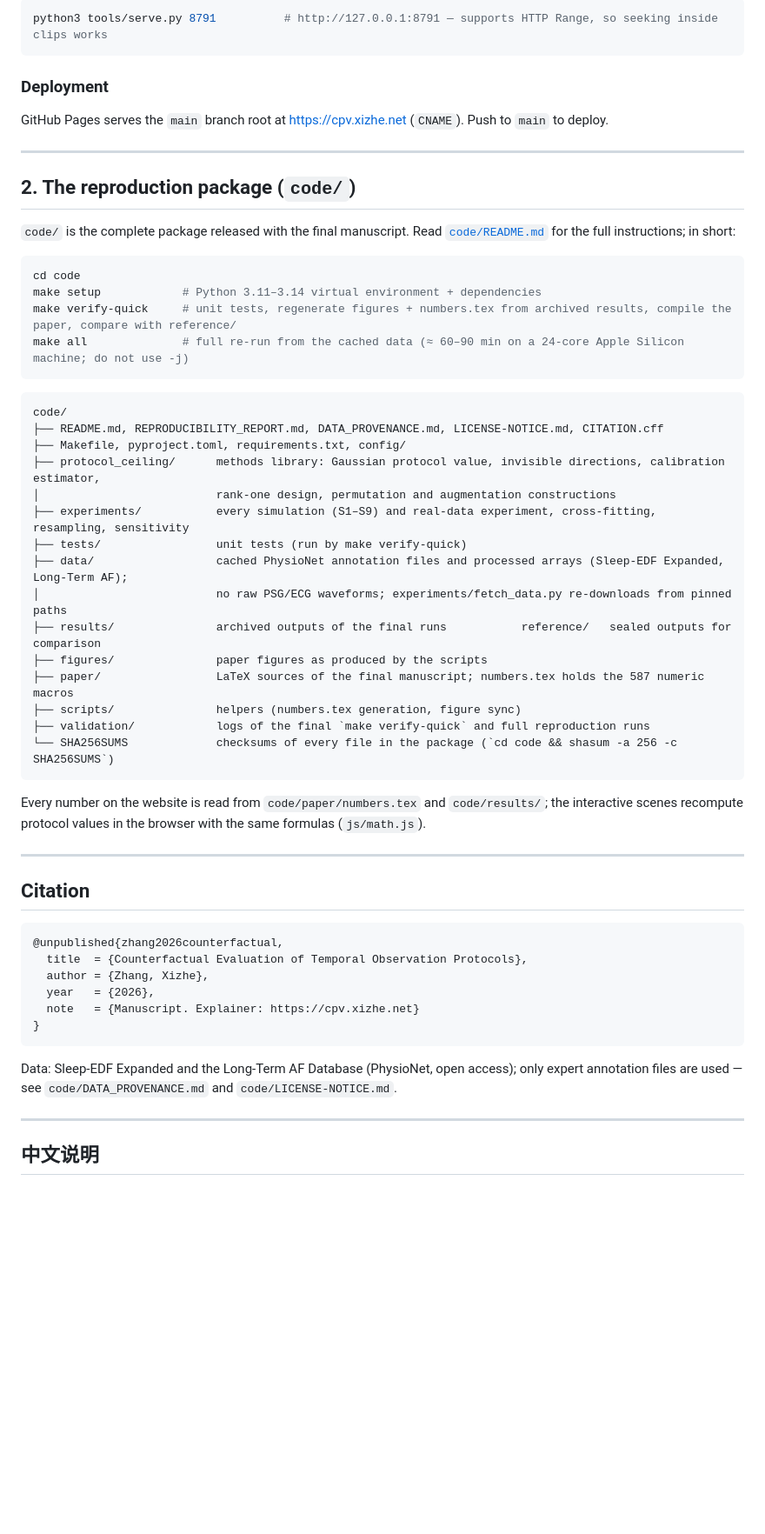
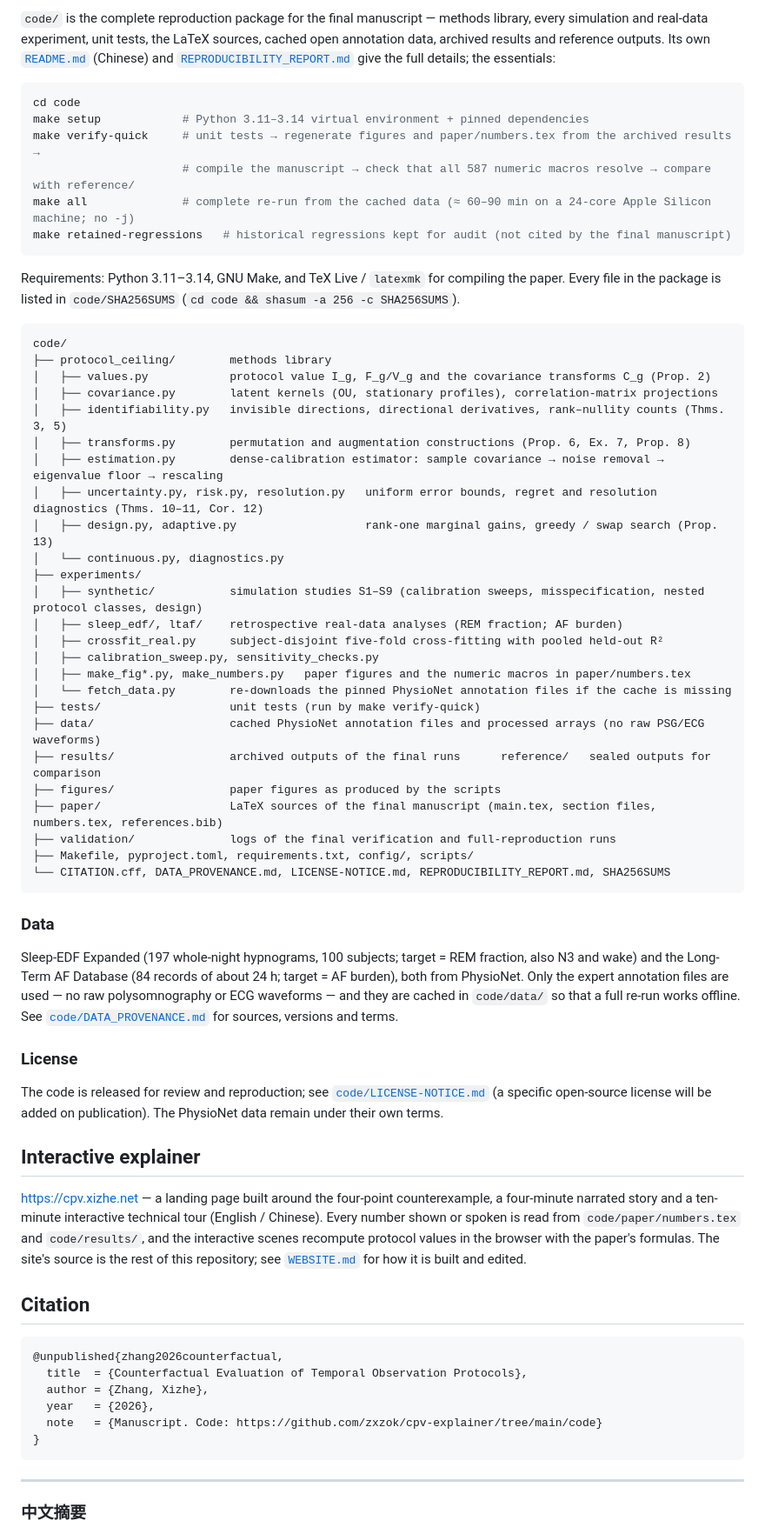
Before and after one commit to zxzok/cpv-explainer, a Markdown page: README.md, the part around one of its changes. Shown at 87% size. GitHub-like rendering; blank space fills up the shorter version.

Commit message:
README: introduce the paper and the reproduction code; website notes moved to WEBSITE.md

````diff
--- a/README.md
+++ b/README.md
@@ -70,48 +56,68 @@ every beat of a chapter as a contact sheet for review.
 
-```bash
-python3 tools/serve.py 8791          # http://127.0.0.1:8791 — supports HTTP Range, so seeking inside clips works
-```
-
-### Deployment
-
-GitHub Pages serves the `main` branch root at <https://cpv.xizhe.net> (`CNAME`). Push to `main` to deploy.
-
----
-
-## 2. The reproduction package (`code/`)
-
-`code/` is the complete package released with the final manuscript. Read [`code/README.md`](code/README.md)
-for the full instructions; in short:
+`code/` is the complete reproduction package for the final manuscript — methods library, every simulation and
+real-data experiment, unit tests, the LaTeX sources, cached open annotation data, archived results and reference
+outputs. Its own [`README.md`](code/README.md) (Chinese) and [`REPRODUCIBILITY_REPORT.md`](code/REPRODUCIBILITY_REPORT.md)
+give the full details; the essentials:
 
 ```bash
 cd code
-make setup            # Python 3.11–3.14 virtual environment + dependencies
-make verify-quick     # unit tests, regenerate figures + numbers.tex from archived results, compile the paper, compare with reference/
-make all              # full re-run from the cached data (≈ 60–90 min on a 24-core Apple Silicon machine; do not use -j)
+make setup            # Python 3.11–3.14 virtual environment + pinned dependencies
+make verify-quick     # unit tests → regenerate figures and paper/numbers.tex from the archived results →
+                      # compile the manuscript → check that all 587 numeric macros resolve → compare with reference/
+make all              # complete re-run from the cached data (≈ 60–90 min on a 24-core Apple Silicon machine; no -j)
+make retained-regressions   # historical regressions kept for audit (not cited by the final manuscript)
 ```
+
+Requirements: Python 3.11–3.14, GNU Make, and TeX Live / `latexmk` for compiling the paper. Every file in the package
+is listed in `code/SHA256SUMS` (`cd code && shasum -a 256 -c SHA256SUMS`).
 
 ```
 code/
-├── README.md, REPRODUCIBILITY_REPORT.md, DATA_PROVENANCE.md, LICENSE-NOTICE.md, CITATION.cff
-├── Makefile, pyproject.toml, requirements.txt, config/
-├── protocol_ceiling/      methods library: Gaussian protocol value, invisible directions, calibration estimator,
-│                          rank-one design, permutation and augmentation constructions
-├── experiments/           every simulation (S1–S9) and real-data experiment, cross-fitting, resampling, sensitivity
-├── tests/                 unit tests (run by make verify-quick)
-├── data/                  cached PhysioNet annotation files and processed arrays (Sleep-EDF Expanded, Long-Term AF);
-│                          no raw PSG/ECG waveforms; experiments/fetch_data.py re-downloads from pinned paths
-├── results/               archived outputs of the final runs           reference/   sealed outputs for comparison
-├── figures/               paper figures as produced by the scripts
-├── paper/                 LaTeX sources of the final manuscript; numbers.tex holds the 587 numeric macros
-├── scripts/               helpers (numbers.tex generation, figure sync)
-├── validation/            logs of the final `make verify-quick` and full reproduction runs
-└── SHA256SUMS             checksums of every file in the package (`cd code && shasum -a 256 -c SHA256SUMS`)
+├── protocol_ceiling/        methods library
+│   ├── values.py            protocol value I_g, F_g/V_g and the covariance transforms C_g (Prop. 2)
+│   ├── covariance.py        latent kernels (OU, stationary profiles), correlation-matrix projections
+│   ├── identifiability.py   invisible directions, directional derivatives, rank–nullity counts (Thms. 3, 5)
+│   ├── transforms.py        permutation and augmentation constructions (Prop. 6, Ex. 7, Prop. 8)
+│   ├── estimation.py        dense-calibration estimator: sample covariance → noise removal → eigenvalue floor → rescaling
+│   ├── uncertainty.py, risk.py, resolution.py   uniform error bounds, regret and resolution diagnostics (Thms. 10–11, Cor. 12)
+│   ├── design.py, adaptive.py                   rank-one marginal gains, greedy / swap search (Prop. 13)
+│   └── continuous.py, diagnostics.py
+├── experiments/
+│   ├── synthetic/           simulation studies S1–S9 (calibration sweeps, misspecification, nested protocol classes, design)
+│   ├── sleep_edf/, ltaf/    retrospective real-data analyses (REM fraction; AF burden)
+│   ├── crossfit_real.py     subject-disjoint five-fold cross-fitting with pooled held-out R²
+│   ├── calibration_sweep.py, sensitivity_checks.py
+│   ├── make_fig*.py, make_numbers.py   paper figures and the numeric macros in paper/numbers.tex
+│   └── fetch_data.py        re-downloads the pinned PhysioNet annotation files if the cache is missing
+├── tests/                   unit tests (run by make verify-quick)
+├── data/                    cached PhysioNet annotation files and processed arrays (no raw PSG/ECG waveforms)
+├── results/                 archived outputs of the final runs      reference/   sealed outputs for comparison
+├── figures/                 paper figures as produced by the scripts
+├── paper/                   LaTeX sources of the final manuscript (main.tex, section files, numbers.tex, references.bib)
+├── validation/              logs of the final verification and full-reproduction runs
+├── Makefile, pyproject.toml, requirements.txt, config/, scripts/
+└── CITATION.cff, DATA_PROVENANCE.md, LICENSE-NOTICE.md, REPRODUCIBILITY_REPORT.md, SHA256SUMS
 ```
 
-Every number on the website is read from `code/paper/numbers.tex` and `code/results/`; the interactive scenes
-recompute protocol values in the browser with the same formulas (`js/math.js`).
+### Data
 
----
+Sleep-EDF Expanded (197 whole-night hypnograms, 100 subjects; target = REM fraction, also N3 and wake) and the
+Long-Term AF Database (84 records of about 24 h; target = AF burden), both from PhysioNet. Only the expert annotation
+files are used — no raw polysomnography or ECG waveforms — and they are cached in `code/data/` so that a full re-run
+works offline. See [`code/DATA_PROVENANCE.md`](code/DATA_PROVENANCE.md) for sources, versions and terms.
+
+### License
+
+The code is released for review and reproduction; see [`code/LICENSE-NOTICE.md`](code/LICENSE-NOTICE.md)
+(a specific open-source license will be added on publication). The PhysioNet data remain under their own terms.
+
+## Interactive explainer
+
+<https://cpv.xizhe.net> — a landing page built around the four-point counterexample, a four-minute narrated story and
+a ten-minute interactive technical tour (English / Chinese). Every number shown or spoken is read from
+`code/paper/numbers.tex` and `code/results/`, and the interactive scenes recompute protocol values in the browser with
+the paper's formulas. The site's source is the rest of this repository; see [`WEBSITE.md`](WEBSITE.md) for how it is
+built and edited.
 
 ## Citation
 
@@ -120,14 +126,11 @@ recompute protocol values in the browser with the same formulas (`js/math.js`).
   title  = {Counterfactual Evaluation of Temporal Observation Protocols},
   author = {Zhang, Xizhe},
   year   = {2026},
-  note   = {Manuscript. Explainer: https://cpv.xizhe.net}
+  note   = {Manuscript. Code: https://github.com/zxzok/cpv-explainer/tree/main/code}
 }
 ```
 
-Data: Sleep-EDF Expanded and the Long-Term AF Database (PhysioNet, open access); only expert annotation files are
-used — see `code/DATA_PROVENANCE.md` and `code/LICENSE-NOTICE.md`.
-
 ---
 
-## 中文说明
+### 中文摘要
 
````
Also changed, not shown: other parts of README.md (+51 -59 lines), WEBSITE.md (added, +57 -0 lines).
